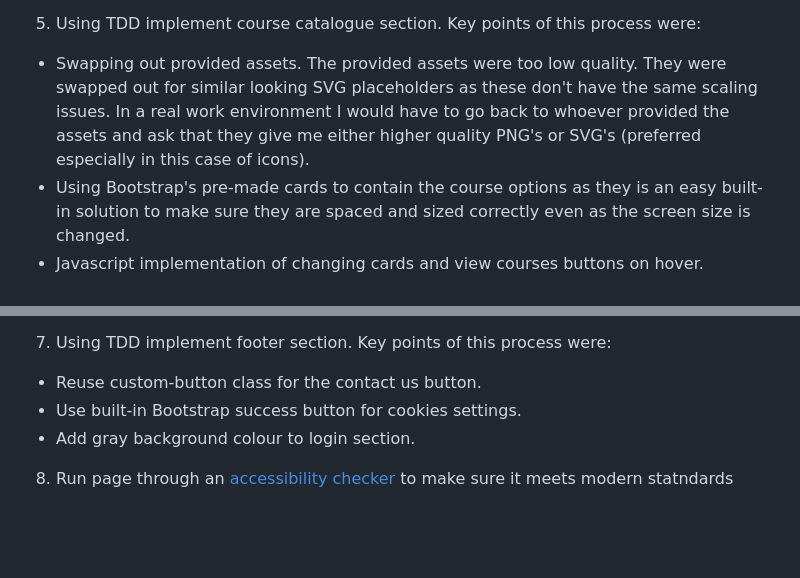
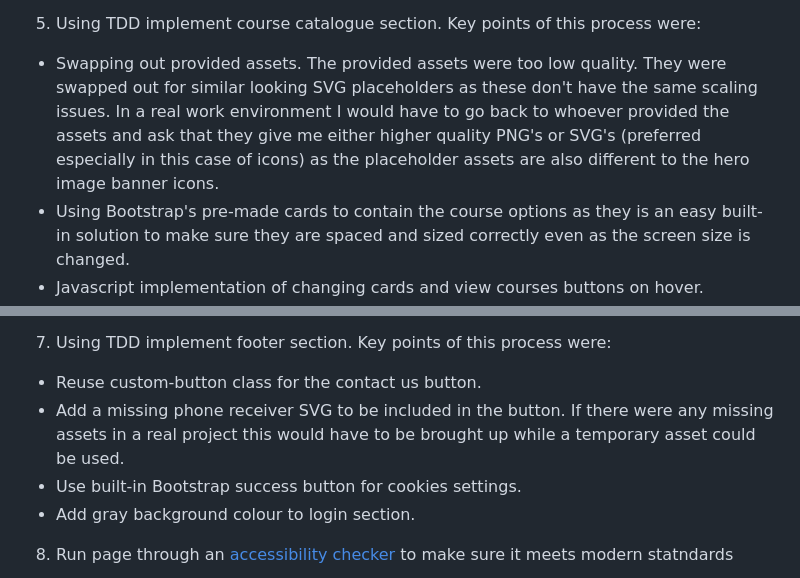
Before and after one commit to miegoer/nikonMyLearningClone, a Markdown page: README.md, 2 parts joined by grey strips. Drawn GitHub-style; blank space fills up the shorter version.

```diff
--- a/README.md
+++ b/README.md
@@ -41,7 +41,7 @@ Testing completed with Jest framework.
 * Javascript implementation of a warning feature if both form inputs aren't filled in, using Bootstrap warnings.
 
 5. Using TDD implement course catalogue section. Key points of this process were:
-* Swapping out provided assets. The provided assets were too low quality. They were swapped out for similar looking SVG placeholders as these don't have the same scaling issues. In a real work environment I would have to go back to whoever provided the assets and ask that they give me either higher quality PNG's or SVG's (preferred especially in this case of icons).
+* Swapping out provided assets. The provided assets were too low quality. They were swapped out for similar looking SVG placeholders as these don't have the same scaling issues. In a real work environment I would have to go back to whoever provided the assets and ask that they give me either higher quality PNG's or SVG's (preferred especially in this case of icons) as the placeholder assets are also different to the hero image banner icons.
 * Using Bootstrap's pre-made cards to contain the course options as they is an easy built-in solution to make sure they are spaced and sized correctly even as the screen size is changed.
 * Javascript implementation of changing cards and view courses buttons on hover.
 * Increased text and icon size for better accessibility.
@@ -53,6 +53,7 @@ Testing completed with Jest framework.
 
 7. Using TDD implement footer section. Key points of this process were:
 * Reuse custom-button class for the contact us button.
+* Add a missing phone receiver SVG to be included in the button. If there were any missing assets in a real project this would have to be brought up while a temporary asset could be used.
 * Use built-in Bootstrap success button for cookies settings.
 * Add gray background colour to login section.
 
```
